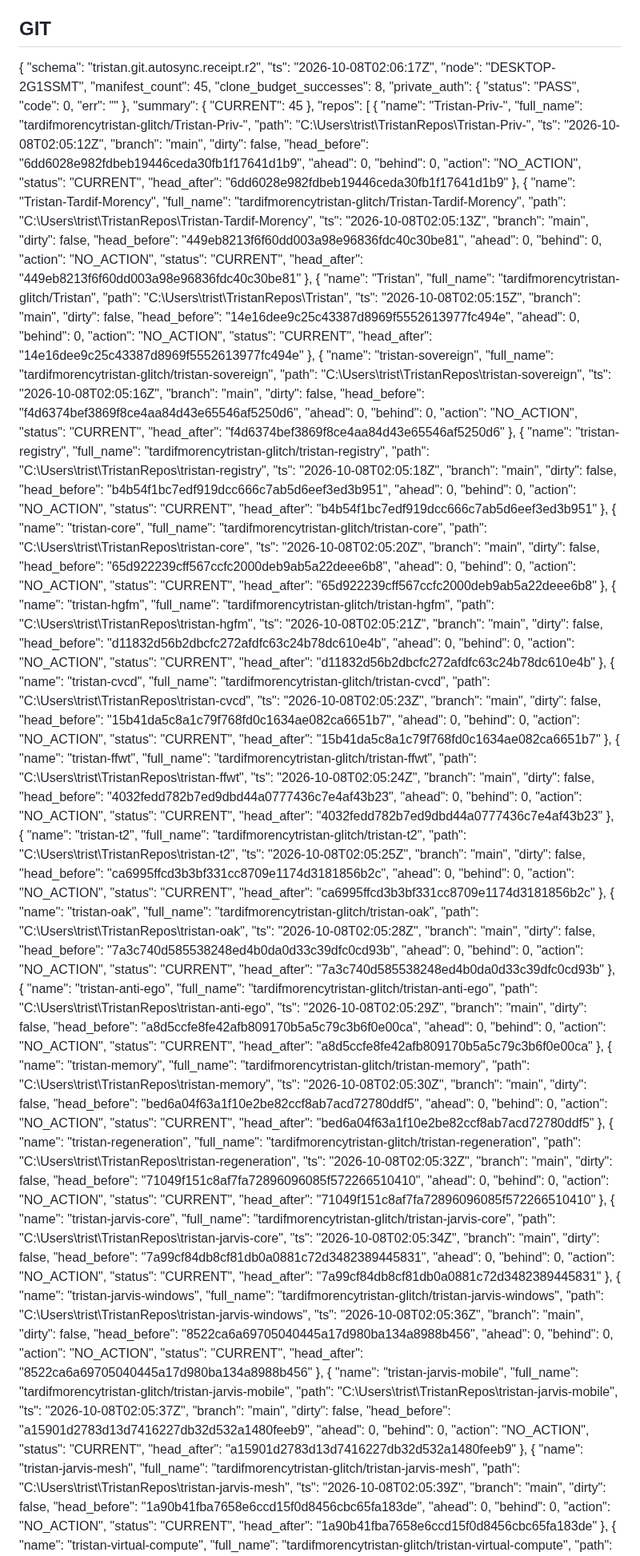
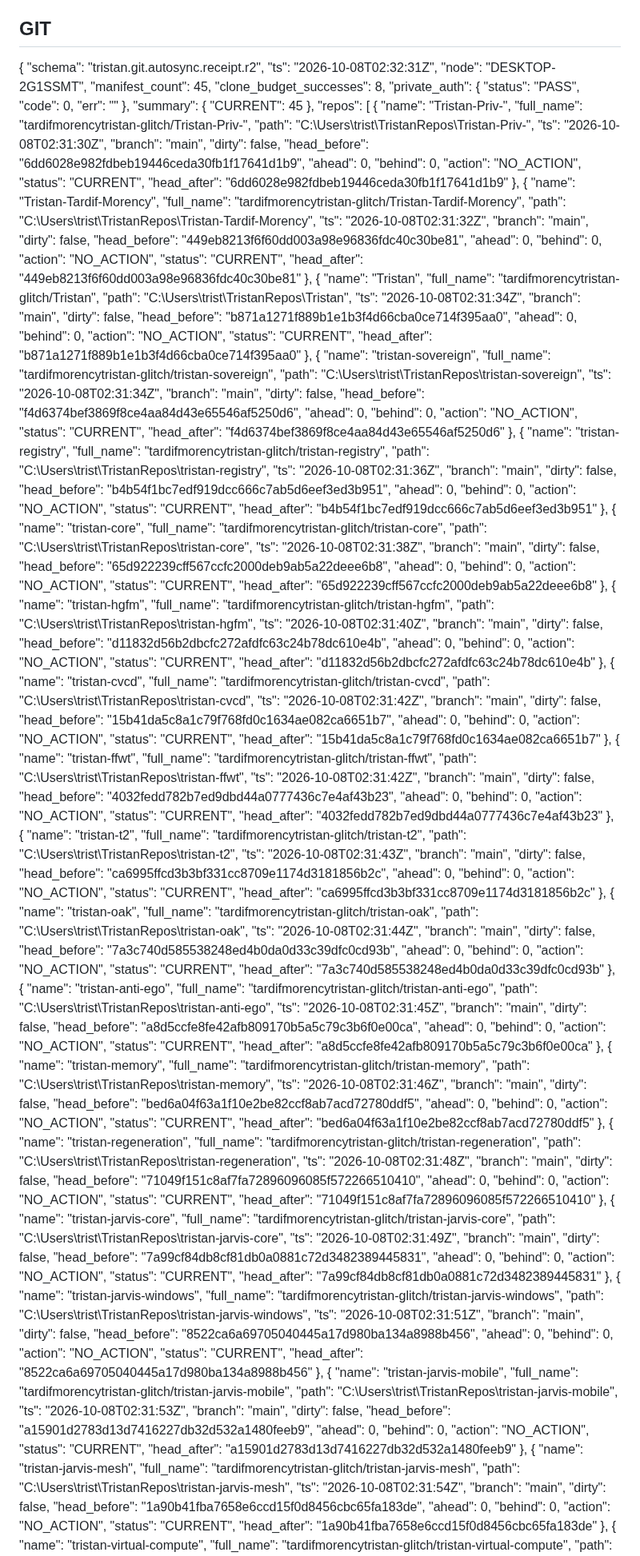
Before and after one commit to tardifmorencytristan-glitch/Tristan, a Markdown page: reports/mutable/OPERATING_STATE.md, the part around one of its changes. Shown at 80% size. Drawn GitHub-style.

Commit message:
reports(OAK): periodic state

```diff
--- a/reports/mutable/OPERATING_STATE.md
+++ b/reports/mutable/OPERATING_STATE.md
@@ -19,7 +19,7 @@ Generated: 2026-10-07 22:07:15
 
 {
   "schema": "tristan.git.autosync.receipt.r2",
-  "ts": "2026-10-08T02:06:17Z",
+  "ts": "2026-10-08T02:32:31Z",
   "node": "DESKTOP-2G1SSMT",
   "manifest_count": 45,
   "clone_budget_successes": 8,
@@ -36,7 +36,7 @@ Generated: 2026-10-07 22:07:15
       "name": "Tristan-Priv-",
       "full_name": "tardifmorencytristan-glitch/Tristan-Priv-",
       "path": "C:\\Users\\trist\\TristanRepos\\Tristan-Priv-",
-      "ts": "2026-10-08T02:05:12Z",
+      "ts": "2026-10-08T02:31:30Z",
       "branch": "main",
       "dirty": false,
       "head_before": "6dd6028e982fdbeb19446ceda30fb1f17641d1b9",
@@ -50,7 +50,7 @@ Generated: 2026-10-07 22:07:15
       "name": "Tristan-Tardif-Morency",
       "full_name": "tardifmorencytristan-glitch/Tristan-Tardif-Morency",
       "path": "C:\\Users\\trist\\TristanRepos\\Tristan-Tardif-Morency",
-      "ts": "2026-10-08T02:05:13Z",
+      "ts": "2026-10-08T02:31:32Z",
       "branch": "main",
       "dirty": false,
       "head_before": "449eb8213f6f60dd003a98e96836fdc40c30be81",
@@ -64,21 +64,21 @@ Generated: 2026-10-07 22:07:15
       "name": "Tristan",
       "full_name": "tardifmorencytristan-glitch/Tristan",
       "path": "C:\\Users\\trist\\TristanRepos\\Tristan",
-      "ts": "2026-10-08T02:05:15Z",
+      "ts": "2026-10-08T02:31:34Z",
       "branch": "main",
       "dirty": false,
-      "head_before": "14e16dee9c25c43387d8969f5552613977fc494e",
+      "head_before": "b871a1271f889b1e1b3f4d66cba0ce714f395aa0",
       "ahead": 0,
       "behind": 0,
       "action": "NO_ACTION",
       "status": "CURRENT",
-      "head_after": "14e16dee9c25c43387d8969f5552613977fc494e"
+      "head_after": "b871a1271f889b1e1b3f4d66cba0ce714f395aa0"
     },
     {
       "name": "tristan-sovereign",
       "full_name": "tardifmorencytristan-glitch/tristan-sovereign",
       "path": "C:\\Users\\trist\\TristanRepos\\tristan-sovereign",
-      "ts": "2026-10-08T02:05:16Z",
+      "ts": "2026-10-08T02:31:34Z",
       "branch": "main",
       "dirty": false,
       "head_before": "f4d6374bef3869f8ce4aa84d43e65546af5250d6",
@@ -92,7 +92,7 @@ Generated: 2026-10-07 22:07:15
       "name": "tristan-registry",
       "full_name": "tardifmorencytristan-glitch/tristan-registry",
       "path": "C:\\Users\\trist\\TristanRepos\\tristan-registry",
-      "ts": "2026-10-08T02:05:18Z",
+      "ts": "2026-10-08T02:31:36Z",
       "branch": "main",
       "dirty": false,
       "head_before": "b4b54f1bc7edf919dcc666c7ab5d6eef3ed3b951",
@@ -106,7 +106,7 @@ Generated: 2026-10-07 22:07:15
       "name": "tristan-core",
       "full_name": "tardifmorencytristan-glitch/tristan-core",
       "path": "C:\\Users\\trist\\TristanRepos\\tristan-core",
-      "ts": "2026-10-08T02:05:20Z",
+      "ts": "2026-10-08T02:31:38Z",
       "branch": "main",
       "dirty": false,
       "head_before": "65d922239cff567ccfc2000deb9ab5a22deee6b8",
@@ -120,7 +120,7 @@ Generated: 2026-10-07 22:07:15
       "name": "tristan-hgfm",
       "full_name": "tardifmorencytristan-glitch/tristan-hgfm",
       "path": "C:\\Users\\trist\\TristanRepos\\tristan-hgfm",
-      "ts": "2026-10-08T02:05:21Z",
+      "ts": "2026-10-08T02:31:40Z",
       "branch": "main",
       "dirty": false,
       "head_before": "d11832d56b2dbcfc272afdfc63c24b78dc610e4b",
@@ -134,7 +134,7 @@ Generated: 2026-10-07 22:07:15
       "name": "tristan-cvcd",
       "full_name": "tardifmorencytristan-glitch/tristan-cvcd",
       "path": "C:\\Users\\trist\\TristanRepos\\tristan-cvcd",
-      "ts": "2026-10-08T02:05:23Z",
+      "ts": "2026-10-08T02:31:42Z",
       "branch": "main",
       "dirty": false,
       "head_before": "15b41da5c8a1c79f768fd0c1634ae082ca6651b7",
@@ -148,7 +148,7 @@ Generated: 2026-10-07 22:07:15
       "name": "tristan-ffwt",
       "full_name": "tardifmorencytristan-glitch/tristan-ffwt",
       "path": "C:\\Users\\trist\\TristanRepos\\tristan-ffwt",
-      "ts": "2026-10-08T02:05:24Z",
+      "ts": "2026-10-08T02:31:42Z",
       "branch": "main",
       "dirty": false,
       "head_before": "4032fedd782b7ed9dbd44a0777436c7e4af43b23",
@@ -162,7 +162,7 @@ Generated: 2026-10-07 22:07:15
       "name": "tristan-t2",
       "full_name": "tardifmorencytristan-glitch/tristan-t2",
       "path": "C:\\Users\\trist\\TristanRepos\\tristan-t2",
-      "ts": "2026-10-08T02:05:25Z",
+      "ts": "2026-10-08T02:31:43Z",
       "branch": "main",
       "dirty": false,
       "head_before": "ca6995ffcd3b3bf331cc8709e1174d3181856b2c",
@@ -176,7 +176,7 @@ Generated: 2026-10-07 22:07:15
       "name": "tristan-oak",
       "full_name": "tardifmorencytristan-glitch/tristan-oak",
       "path": "C:\\Users\\trist\\TristanRepos\\tristan-oak",
-      "ts": "2026-10-08T02:05:28Z",
+      "ts": "2026-10-08T02:31:44Z",
       "branch": "main",
       "dirty": false,
       "head_before": "7a3c740d585538248ed4b0da0d33c39dfc0cd93b",
@@ -190,7 +190,7 @@ Generated: 2026-10-07 22:07:15
       "name": "tristan-anti-ego",
       "full_name": "tardifmorencytristan-glitch/tristan-anti-ego",
       "path": "C:\\Users\\trist\\TristanRepos\\tristan-anti-ego",
-      "ts": "2026-10-08T02:05:29Z",
+      "ts": "2026-10-08T02:31:45Z",
       "branch": "main",
       "dirty": false,
       "head_before": "a8d5ccfe8fe42afb809170b5a5c79c3b6f0e00ca",
@@ -204,7 +204,7 @@ Generated: 2026-10-07 22:07:15
       "name": "tristan-memory",
       "full_name": "tardifmorencytristan-glitch/tristan-memory",
       "path": "C:\\Users\\trist\\TristanRepos\\tristan-memory",
-      "ts": "2026-10-08T02:05:30Z",
+      "ts": "2026-10-08T02:31:46Z",
       "branch": "main",
       "dirty": false,
       "head_before": "bed6a04f63a1f10e2be82ccf8ab7acd72780ddf5",
@@ -218,7 +218,7 @@ Generated: 2026-10-07 22:07:15
       "name": "tristan-regeneration",
       "full_name": "tardifmorencytristan-glitch/tristan-regeneration",
       "path": "C:\\Users\\trist\\TristanRepos\\tristan-regeneration",
-      "ts": "2026-10-08T02:05:32Z",
+      "ts": "2026-10-08T02:31:48Z",
       "branch": "main",
       "dirty": false,
       "head_before": "71049f151c8af7fa72896096085f572266510410",
@@ -232,7 +232,7 @@ Generated: 2026-10-07 22:07:15
       "name": "tristan-jarvis-core",
       "full_name": "tardifmorencytristan-glitch/tristan-jarvis-core",
       "path": "C:\\Users\\trist\\TristanRepos\\tristan-jarvis-core",
-      "ts": "2026-10-08T02:05:34Z",
+      "ts": "2026-10-08T02:31:49Z",
       "branch": "main",
       "dirty": false,
       "head_before": "7a99cf84db8cf81db0a0881c72d3482389445831",
@@ -246,7 +246,7 @@ Generated: 2026-10-07 22:07:15
       "name": "tristan-jarvis-windows",
       "full_name": "tardifmorencytristan-glitch/tristan-jarvis-windows",
       "path": "C:\\Users\\trist\\TristanRepos\\tristan-jarvis-windows",
-      "ts": "2026-10-08T02:05:36Z",
+      "ts": "2026-10-08T02:31:51Z",
       "branch": "main",
       "dirty": false,
       "head_before": "8522ca6a69705040445a17d980ba134a8988b456",
@@ -260,7 +260,7 @@ Generated: 2026-10-07 22:07:15
       "name": "tristan-jarvis-mobile",
       "full_name": "tardifmorencytristan-glitch/tristan-jarvis-mobile",
       "path": "C:\\Users\\trist\\TristanRepos\\tristan-jarvis-mobile",
-      "ts": "2026-10-08T02:05:37Z",
+      "ts": "2026-10-08T02:31:53Z",
       "branch": "main",
       "dirty": false,
       "head_before": "a15901d2783d13d7416227db32d532a1480feeb9",
@@ -274,7 +274,7 @@ Generated: 2026-10-07 22:07:15
       "name": "tristan-jarvis-mesh",
       "full_name": "tardifmorencytristan-glitch/tristan-jarvis-mesh",
       "path": "C:\\Users\\trist\\TristanRepos\\tristan-jarvis-mesh",
-      "ts": "2026-10-08T02:05:39Z",
+      "ts": "2026-10-08T02:31:54Z",
       "branch": "main",
       "dirty": false,
       "head_before": "1a90b41fba7658e6ccd15f0d8456cbc65fa183de",
```
Also changed, not shown: other parts of reports/mutable/OPERATING_STATE.md (+37 -37 lines).
